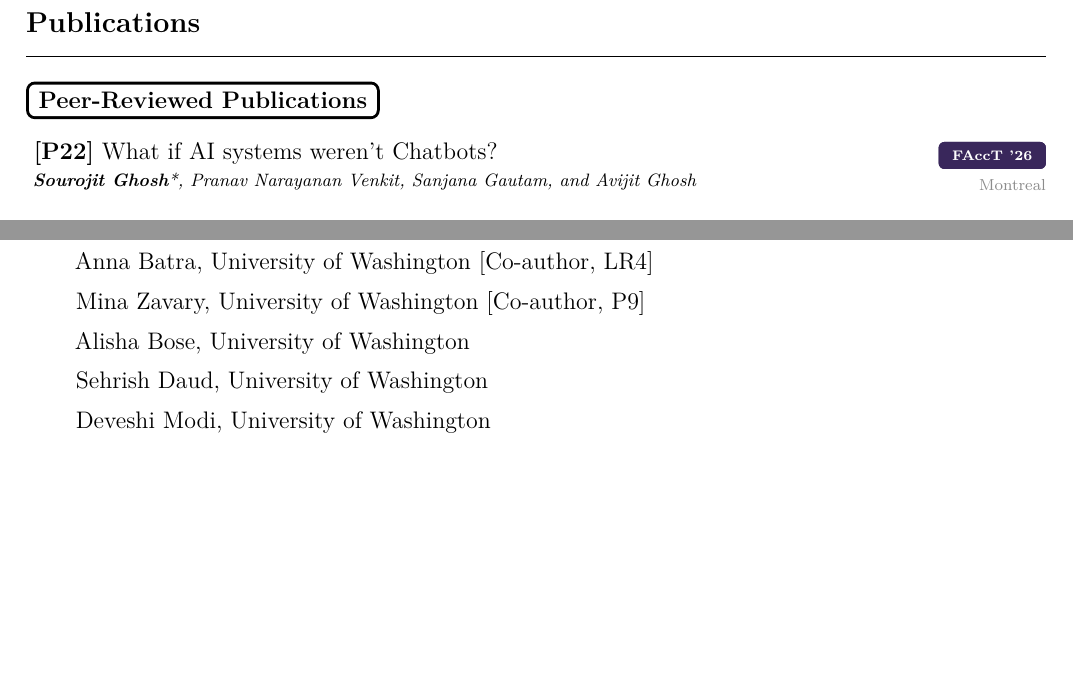
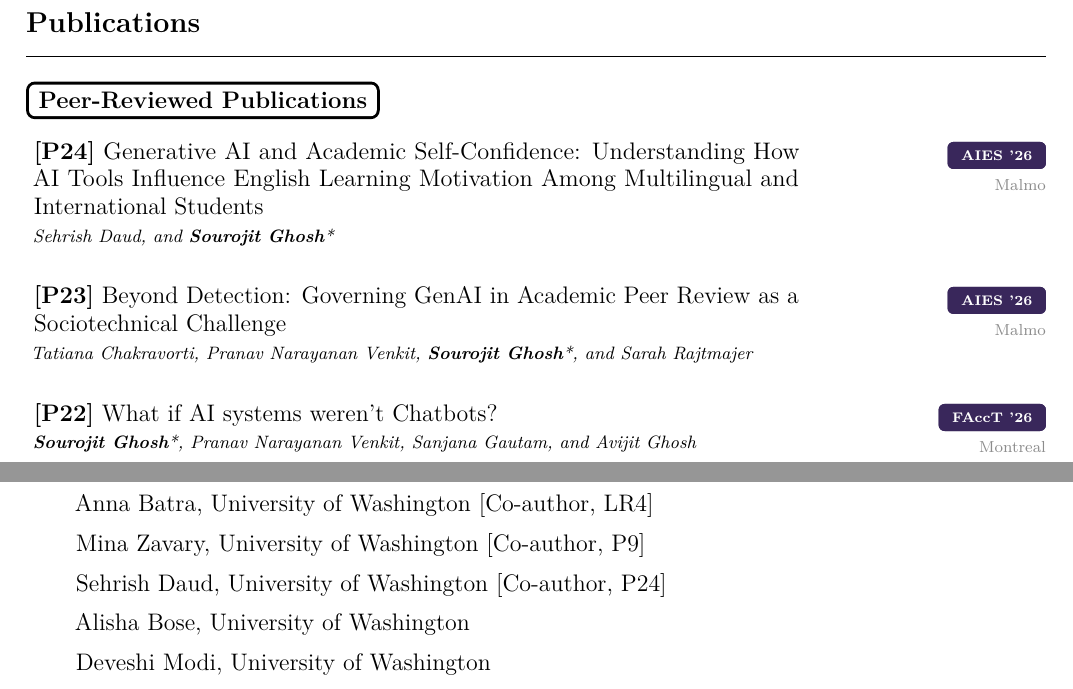
Before and after one commit to SourojitGhosh/Faculty-CV, a LaTeX document (main.tex): two parts of pages 1 and 10 of 11, joined at a grey line, cut so that both start at the same text, the shorter picture padded with empty space. Compiled offline with pdfLaTeX.

Commit message:
Updates from Overleaf

```diff
--- a/main.tex
+++ b/main.tex
@@ -399,6 +399,16 @@ Doctoral Thesis: \textbf{Exploring Representational Harms of \\  Generative AI S
 \noindent\sectionpill{Peer-Reviewed Publications}
 
 \href{https://dl.acm.org/doi/10.1145/3805689.3812232}{\pubentry
+  {Generative AI and Academic Self-Confidence: Understanding How AI Tools Influence English Learning Motivation Among Multilingual and International Students}
+  {Sehrish Daud, and \me*}
+  {\uwbadge{AIES '26}}{Malmo}}
+
+\href{https://dl.acm.org/doi/10.1145/3805689.3812232}{\pubentry
+  {Beyond Detection: Governing GenAI in Academic Peer Review as a Sociotechnical Challenge}
+  {Tatiana Chakravorti, Pranav Narayanan Venkit, \me*, and Sarah Rajtmajer}
+  {\uwbadge{AIES '26}}{Malmo}}
+
+\href{https://dl.acm.org/doi/10.1145/3805689.3812232}{\pubentry
   {What if AI systems weren't Chatbots?}
   {\me*, Pranav Narayanan Venkit, Sanjana Gautam, and Avijit Ghosh}
   {\uwbadge{FAccT '26}}{Montreal}}
@@ -776,8 +786,8 @@ Doctoral Thesis: \textbf{Exploring Representational Harms of \\  Generative AI S
     \item[] Julia Kharchenko, University of Washington [Co-author, LR4]
     \item[] Anna Batra, University of Washington [Co-author, LR4]
     \item[] Mina Zavary, University of Washington [Co-author, P9]
+    \item[] Sehrish Daud, University of Washington [Co-author, P24]
     \item[] Alisha Bose, University of Washington
-    \item[] Sehrish Daud, University of Washington
     \item[] Deveshi Modi, University of Washington
     \item[] Rayyan T. Cunningham, University of Washington
     \item[] Hiromu Tsugiyama, University of Washington
```
